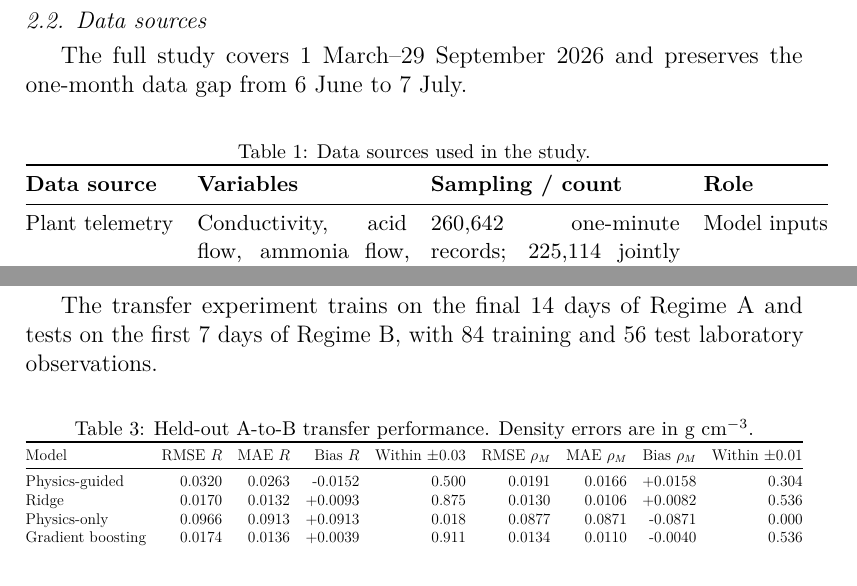
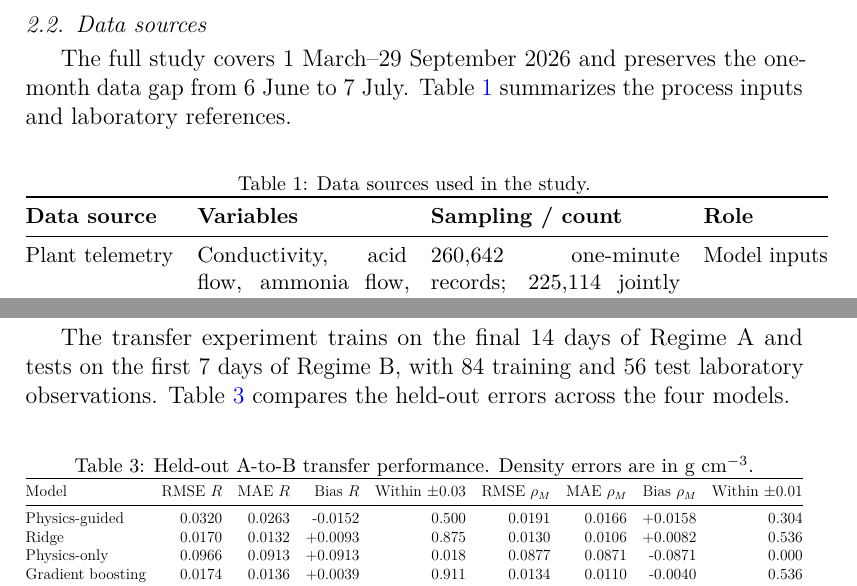
Before and after one commit to gvt-exo/physics-guided-soft-sensing-map, a LaTeX paper (paper/main.tex): two parts of pages 5 and 13 of 21, joined at a grey line, cut so that both start at the same text. Compiled offline with pdfLaTeX.

Commit message:
Cross-reference all five tables in CEP manuscript

```diff
--- a/paper/main.tex
+++ b/paper/main.tex
@@ -127,7 +127,7 @@ The reference values were obtained from sparse laboratory/operator measurements
 
 \subsection{Data sources}
 
-The full study covers 1 March--29 September 2026 and preserves the one-month data gap from 6 June to 7 July.
+The full study covers 1 March--29 September 2026 and preserves the one-month data gap from 6 June to 7 July. Table~\ref{tab:data} summarizes the process inputs and laboratory references.
 
 \begin{table}[!ht]
 \centering
@@ -365,7 +365,7 @@ Across Regime~A, the physics-guided model provides bounded and interpretable est
 
 \subsection{A-to-B regime transfer}
 
-The transfer experiment trains on the final 14 days of Regime~A and tests on the first 7 days of Regime~B, with 84 training and 56 test laboratory observations.
+The transfer experiment trains on the final 14 days of Regime~A and tests on the first 7 days of Regime~B, with 84 training and 56 test laboratory observations. Table~\ref{tab:transfer} compares the held-out errors across the four models.
 
 \begin{table}[htbp]
 \centering
```
Also changed, not shown: paper/main.tex (6 more changed lines).
